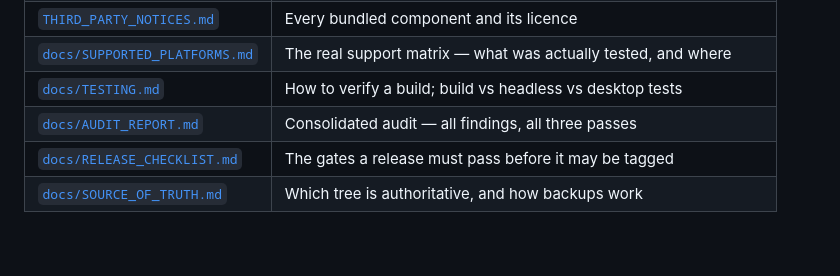
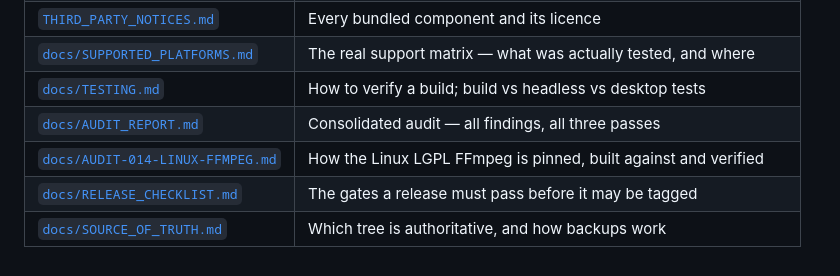
Before and after one commit to Crystal-the-dev/FTHR-Clips, a Markdown page: README.md, the part around the change. Drawn GitHub-style.

```diff
--- a/README.md
+++ b/README.md
@@ -185,5 +185,6 @@ Licence texts: [`licenses/`](licenses/), also installed alongside the app.
 | [`docs/SUPPORTED_PLATFORMS.md`](docs/SUPPORTED_PLATFORMS.md) | The real support matrix — what was actually tested, and where |
 | [`docs/TESTING.md`](docs/TESTING.md) | How to verify a build; build vs headless vs desktop tests |
 | [`docs/AUDIT_REPORT.md`](docs/AUDIT_REPORT.md) | Consolidated audit — all findings, all three passes |
+| [`docs/AUDIT-014-LINUX-FFMPEG.md`](docs/AUDIT-014-LINUX-FFMPEG.md) | How the Linux LGPL FFmpeg is pinned, built against and verified |
 | [`docs/RELEASE_CHECKLIST.md`](docs/RELEASE_CHECKLIST.md) | The gates a release must pass before it may be tagged |
 | [`docs/SOURCE_OF_TRUTH.md`](docs/SOURCE_OF_TRUTH.md) | Which tree is authoritative, and how backups work |
```
Also changed, not shown: docs/AUDIT-014-LINUX-FFMPEG.md (added, +333 -0 lines), docs/AUDIT_REPORT.md (+1 -1 lines).
